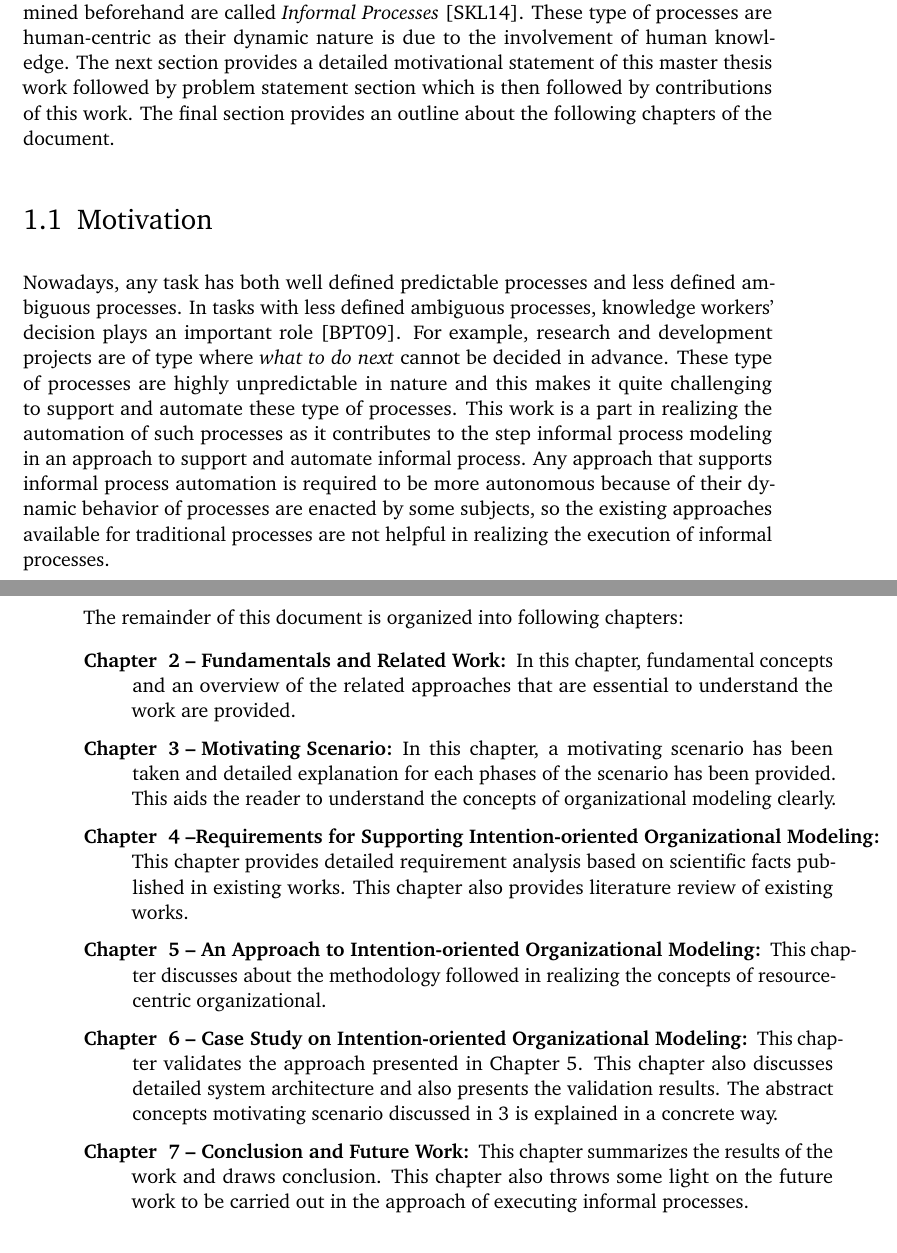
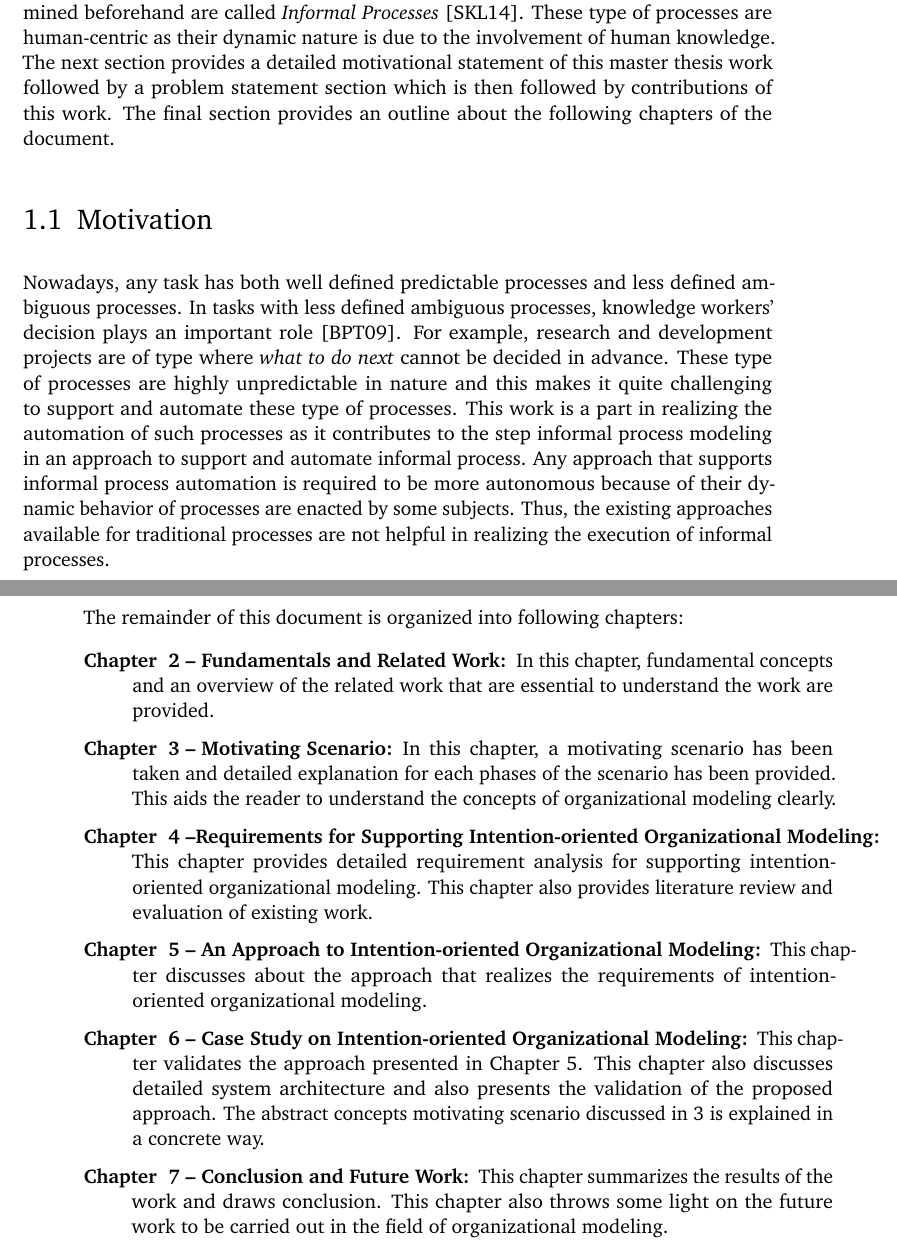
Before and after one commit to ArchanaKalidoss/AssignCode, a LaTeX thesis (ausarbeitung.tex, which reads content/Chapter1_Introduction.tex): two parts of pages 11 and 14 of 63, joined at a grey line, cut so that both start at the same text. Compiled offline with pdfLaTeX; an older LaTeX class or package is replaced by its successor.

Commit message:
Implementation of Comments I

```diff
--- a/content/Chapter1_Introduction.tex
+++ b/content/Chapter1_Introduction.tex
@@ -3,13 +3,13 @@
 
 Resources of an organization play an important role to accomplish its intentions. Though organizations reuse resources, stored execution procedure of successfully completed processes, etc., the decisions that involve human knowledge cannot be reused in certain types of processes. These type of processes are not structured like traditional processes because the sequence of activities to be carried out in order to execute a process cannot be pre-defined due to its dynamic changing nature, e.g., research and development process.
 
-The processes whose required activities and order of their execution cannot be determined beforehand are called \textit{Informal Processes} \cite{Sungur2014}. These type of processes are human-centric as their dynamic nature is due to the involvement of human knowledge. The next section provides a detailed motivational statement of this master thesis work followed by problem statement section which is then followed by contributions of this work. The final section provides an outline about the following chapters of the document.
+The processes whose required activities and order of their execution cannot be determined beforehand are called \textit{Informal Processes} \cite{Sungur2014}. These type of processes are human-centric as their dynamic nature is due to the involvement of human knowledge. The next section provides a detailed motivational statement of this master thesis work followed by a problem statement section which is then followed by contributions of this work. The final section provides an outline about the following chapters of the document.
 
 %%%%%%%%%%%%%%%%%%%%%%%%%%%%%%%%%%%%%%%%%%%%%%%%%%%%%%%%%%%%%%%%%%%%%%%%%
 \section{Motivation}
 \label{sec:motivation}
 %%%%%%%%%%%%%%%%%%%%%%%%%%%%%%%%%%%%%%%%%%%%%%%%%%%%%%%%%%%%%%%%%%%%%%%%%
-Nowadays, any task has both well defined predictable processes and less defined ambiguous processes. In tasks with less defined ambiguous processes, knowledge workers' decision plays an important role \cite{BPTrends2009}. For example, research and development projects are of type where \textit{what to do next} cannot be decided in advance. These type of processes are highly unpredictable in nature and this makes it quite challenging to support and automate these type of processes. This work is a part in realizing the automation of such processes as it contributes to the step informal process modeling in an approach to support and automate informal process. Any approach that supports informal process automation is required to be more autonomous because of their dynamic behavior of processes are enacted by some subjects, so the existing approaches available for traditional processes are not helpful in realizing the execution of informal processes.
+Nowadays, any task has both well defined predictable processes and less defined ambiguous processes. In tasks with less defined ambiguous processes, knowledge workers' decision plays an important role \cite{BPTrends2009}. For example, research and development projects are of type where \textit{what to do next} cannot be decided in advance. These type of processes are highly unpredictable in nature and this makes it quite challenging to support and automate these type of processes. This work is a part in realizing the automation of such processes as it contributes to the step informal process modeling in an approach to support and automate informal process. Any approach that supports informal process automation is required to be more autonomous because of their dynamic behavior of processes are enacted by some subjects. Thus, the existing approaches available for traditional processes are not helpful in realizing the execution of informal processes.
 
 Though sequence of steps to be carried out to execute informal processes cannot be determined beforehand, \textit{intentions} of informal processes are known before their enactment \cite{Sungur2015}. Achieving these intentions requires another important driving force called \textit{resources}. Resources can be anything from human actors, development environments, materials etc. These resources posses certain \textit{capabilities} to qualify for achieving an intention. So we need an approach that supports informal processes along with the support of intentions, resources, capabilities etc. This can be achieved by associating intentions with strategies, strategies with capabilities and capabilities with resources, i.e., modeling oriented to organizational intentions. When the models are designed descriptively, i.e., providing only information what has to be done in order to achieve an intention rather than how to achieve an intention they serve as informal guides which preserves the essential information associated with informal processes to achieve an intention. Meanwhile, it also overcomes the need for pre-defining the sequence of execution steps. The non-existence of business logic facilitates more autonomy for human performers and enables establishment of best practices \cite{Sungur2014a}.
 
@@ -53,10 +53,10 @@ The contributions of this work can be categorized as follows:
 The remainder of this document is organized into following chapters:
 
 \begin{description} [labelwidth = 0.07\textwidth]
-	\item[Chapter ~\ref{chap:fundamentals} -- \nameref{chap:fundamentals}:] In this chapter, fundamental concepts and an overview of the related approaches that are essential to understand the work are provided.
+	\item[Chapter ~\ref{chap:fundamentals} -- \nameref{chap:fundamentals}:] In this chapter, fundamental concepts and an overview of the related work that are essential to understand the work are provided.
 	\item[Chapter ~\ref{chap:motivatingScenario} -- \nameref{chap:motivatingScenario}:] In this chapter, a motivating scenario has been taken and detailed explanation for each phases of the scenario has been provided. This aids the reader to understand the concepts of organizational modeling clearly.
-	\item [Chapter ~\ref{chap:analysis} --\textbf{Requirements for Supporting Intention-oriented Organizational Modeling}:] This chapter provides detailed requirement analysis based on scientific facts published in existing works. This chapter also provides literature review of existing works.
-	\item[Chapter ~\ref{chap:approach} -- \nameref{chap:approach}:] This chapter discusses about the methodology followed in realizing the concepts  of resource-centric organizational.
-	\item[Chapter ~\ref{chap:casestudy} -- \nameref{chap:casestudy}:] This chapter validates the approach presented in Chapter \ref{chap:approach}. This chapter also discusses detailed system architecture and also presents the validation results. The abstract concepts motivating scenario discussed in \ref{chap:motivatingScenario} is explained in a concrete way.
-	\item[Chapter ~\ref{chap:conclusion} -- \nameref{chap:conclusion}:] This chapter summarizes the results of the work and draws conclusion. This chapter also throws some light on the future work to be carried out in the approach of executing informal processes.
+	\item [Chapter ~\ref{chap:analysis} --\textbf{Requirements for Supporting Intention-oriented Organizational Modeling}:] This chapter provides detailed requirement analysis for supporting intention-oriented organizational modeling. This chapter also provides literature review and evaluation of existing work.
+	\item[Chapter ~\ref{chap:approach} -- \nameref{chap:approach}:] This chapter discusses about the approach that realizes the requirements  of intention-oriented organizational modeling.
+	\item[Chapter ~\ref{chap:casestudy} -- \nameref{chap:casestudy}:] This chapter validates the approach presented in Chapter \ref{chap:approach}. This chapter also discusses detailed system architecture and also presents the validation of the proposed approach. The abstract concepts motivating scenario discussed in \ref{chap:motivatingScenario} is explained in a concrete way.
+	\item[Chapter ~\ref{chap:conclusion} -- \nameref{chap:conclusion}:] This chapter summarizes the results of the work and draws conclusion. This chapter also throws some light on the future work to be carried out in the field of organizational modeling.
 \end{description}
```
Also changed, not shown: ausarbeitung.pdf, content/Chapter1_Introduction.tex (2 more changed lines).
